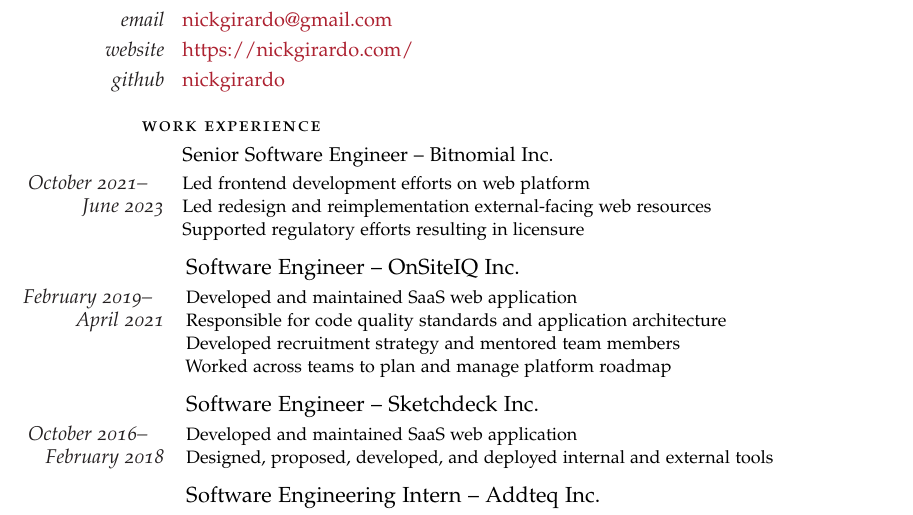
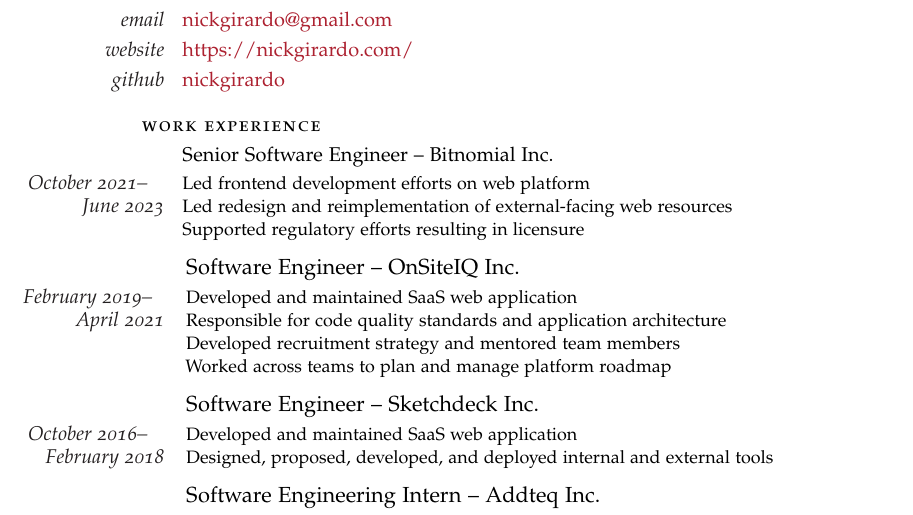
Before and after one commit to nickgirardo/resume, a LaTeX CV (resume.tex): part of the page, cut so that both start at the same text. Compiled offline with pdfLaTeX.

Commit message:
Minor wording fix :/

```diff
--- a/resume.tex
+++ b/resume.tex
@@ -114,7 +114,7 @@
 \NewEntry{\Role{Senior Software Engineer}{Bitnomial Inc.}}
          {\DateRange{October 2021}{June 2023}}
          {Led frontend development efforts on web platform\newline
-  Led redesign and reimplementation external-facing web resources\newline
+  Led redesign and reimplementation of external-facing web resources\newline
   Supported regulatory efforts resulting in licensure
 }
 
```
